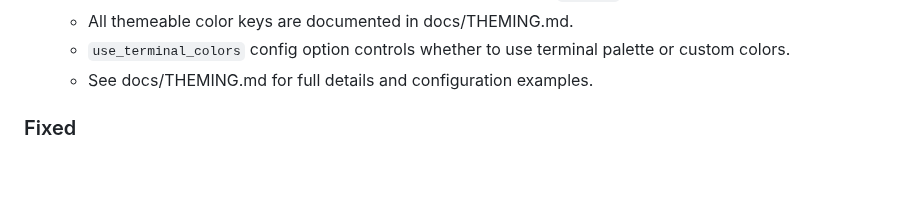
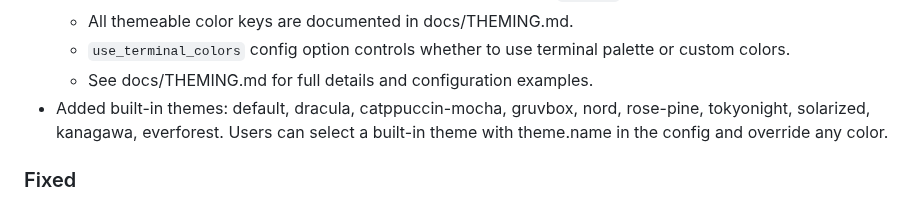
Before and after one commit to devnullvoid/pvetui, a Markdown page: CHANGELOG.md, the part around the change. GitHub-like rendering; blank space fills up the shorter version.

```diff
--- a/CHANGELOG.md
+++ b/CHANGELOG.md
@@ -21,6 +21,7 @@ and this project adheres to [Semantic Versioning](https://semver.org/spec/v2.0.0
   - All themeable color keys are documented in docs/THEMING.md.
   - `use_terminal_colors` config option controls whether to use terminal palette or custom colors.
   - See docs/THEMING.md for full details and configuration examples.
+- Added built-in themes: default, dracula, catppuccin-mocha, gruvbox, nord, rose-pine, tokyonight, solarized, kanagawa, everforest. Users can select a built-in theme with theme.name in the config and override any color.
 
 ### Fixed
 - Node details panel and API now support displaying multiple storage pools per node, instead of only one. All storage pools are shown with usage stats and theming.
```
Also changed, not shown: README.md (+10 -7 lines), docs/THEMING.md (+30 -0 lines).
